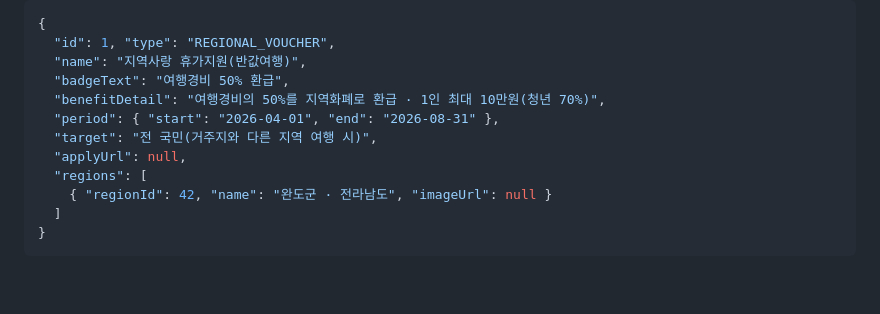
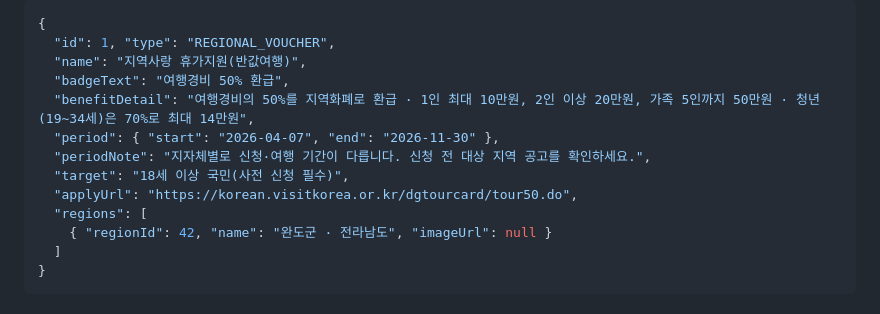
Before and after one commit to team-offway/core, a Markdown page: docs/specs/api-spec.md, the part around the change. Drawn GitHub-style; blank space fills up the shorter version.

Commit message:
docs: 반값여행 응답 예시를 실제 값으로 되돌린다
- api-spec 의 예시가 네 곳 낡아 있었다. period.start·period.end·target·applyUrl 이
  전부 지금 seed 와 다르고, benefitDetail 도 축약본이었다
- end 의 08-31 은 이 PR 이전부터 낡은 값이다. 09-30 이던 시절도 못 따라갔다
- applyUrl 이 null 로 적혀 있어, #345 가 만든 신청 링크가 문서상으로는 없는 기능이었다.
  프론트는 이 문서를 보고 화면을 짠다
- 응답에 있는 periodNote 가 예시에 빠져 있어 함께 넣었다. 이 정책은 "지자체별로
  기간이 다르다" 를 그 칸으로 말하므로 예시에 없으면 화면이 그 줄을 안 그린다

```diff
--- a/docs/specs/api-spec.md
+++ b/docs/specs/api-spec.md
@@ -222,10 +222,11 @@
   "id": 1, "type": "REGIONAL_VOUCHER",
   "name": "지역사랑 휴가지원(반값여행)",
   "badgeText": "여행경비 50% 환급",
-  "benefitDetail": "여행경비의 50%를 지역화폐로 환급 · 1인 최대 10만원(청년 70%)",
-  "period": { "start": "2026-04-01", "end": "2026-08-31" },
-  "target": "전 국민(거주지와 다른 지역 여행 시)",
-  "applyUrl": null,
+  "benefitDetail": "여행경비의 50%를 지역화폐로 환급 · 1인 최대 10만원, 2인 이상 20만원, 가족 5인까지 50만원 · 청년(19~34세)은 70%로 최대 14만원",
+  "period": { "start": "2026-04-07", "end": "2026-11-30" },
+  "periodNote": "지자체별로 신청·여행 기간이 다릅니다. 신청 전 대상 지역 공고를 확인하세요.",
+  "target": "18세 이상 국민(사전 신청 필수)",
+  "applyUrl": "https://korean.visitkorea.or.kr/dgtourcard/tour50.do",
   "regions": [
     { "regionId": 42, "name": "완도군 · 전라남도", "imageUrl": null }
   ]
```
